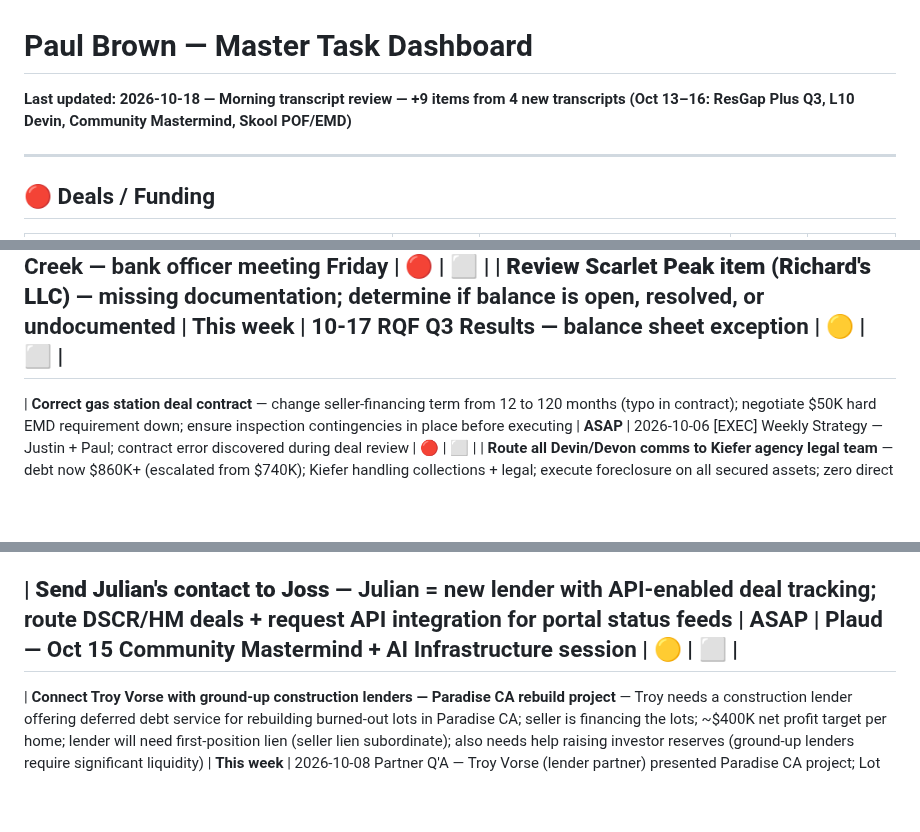
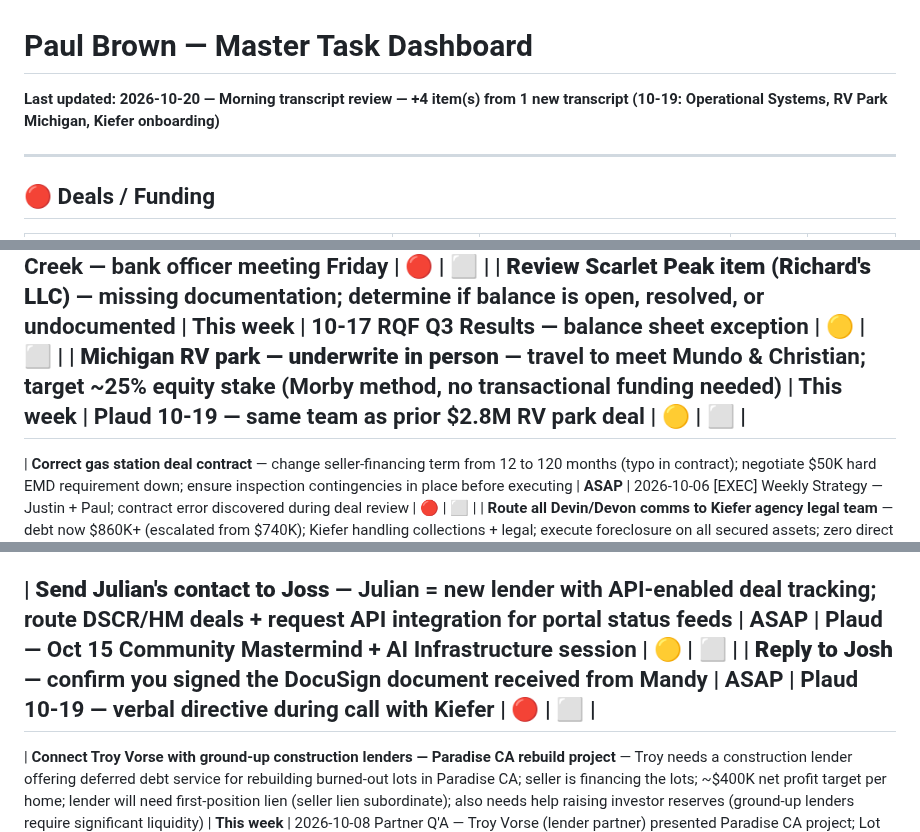
Before and after one commit to pmartbrown/dashboard, a Markdown page: todo.md, 3 parts joined by grey strips. Drawn GitHub-style; blank space fills up the shorter version.

Commit message:
Update todo.md — Morning transcript review 2026-10-20

```diff
--- a/todo.md
+++ b/todo.md
@@ -1,5 +1,5 @@
 # Paul Brown — Master Task Dashboard
-**Last updated: 2026-10-18 — Morning transcript review — +9 items from 4 new transcripts (Oct 13–16: ResGap Plus Q3, L10 Devin, Community Mastermind, Skool POF/EMD)**
+**Last updated: 2026-10-20 — Morning transcript review — +4 item(s) from 1 new transcript (10-19: Operational Systems, RV Park Michigan, Kiefer onboarding)**
 
 ---
 
@@ -132,6 +132,7 @@
 | **Define Duke Creek syndication package** — standard PPM/LPA for $1M–$1.5M raise; set max bridge credit line and front-end EMD coverage terms; clarify bond (12%/yr) vs. equity tiers | ASAP | 10-17 Duke Creek Partner call — Morby method, seller note at 4.25% | 🔴 | ⬜ |
 | **Arrange transactional/lending funds for Duke Creek (~$1.6M)** — first-position lender policy; cap at ≤20% of quarterly deployed capital; require 50%+ raise secured before funding | By 10-23 | 10-17 Duke Creek — bank officer meeting Friday | 🔴 | ⬜ |
 | **Review Scarlet Peak item (Richard's LLC)** — missing documentation; determine if balance is open, resolved, or undocumented | This week | 10-17 RQF Q3 Results — balance sheet exception | 🟡 | ⬜ |
+| **Michigan RV park — underwrite in person** — travel to meet Mundo & Christian; target ~25% equity stake (Morby method, no transactional funding needed) | This week | Plaud 10-19 — same team as prior $2.8M RV park deal | 🟡 | ⬜ |
 ---
 
 | **Correct gas station deal contract** — change seller-financing term from 12 to 120 months (typo in contract); negotiate $50K hard EMD requirement down; ensure inspection contingencies in place before executing | **ASAP** | 2026-10-06 [EXEC] Weekly Strategy — Justin + Paul; contract error discovered during deal review | 🔴 | ⬜ |
@@ -304,6 +305,7 @@
 | **Decide on Roger referral relationship** — Justin recommends strategic distancing; determine if RQF continues accepting Roger's deal flow | This week | 2026-10-13 [L10] — ongoing tension; Roger not cooperative on $1.7M deal | 🟡 | ⬜ |
 
 | **Send Julian's contact to Joss** — Julian = new lender with API-enabled deal tracking; route DSCR/HM deals + request API integration for portal status feeds | ASAP | Plaud — Oct 15 Community Mastermind + AI Infrastructure session | 🟡 | ⬜ |
+| **Reply to Josh** — confirm you signed the DocuSign document received from Mandy | ASAP | Plaud 10-19 — verbal directive during call with Kiefer | 🔴 | ⬜ |
 ---
 
 | **Connect Troy Vorse with ground-up construction lenders — Paradise CA rebuild project** — Troy needs a construction lender offering deferred debt service for rebuilding burned-out lots in Paradise CA; seller is financing the lots; ~$400K net profit target per home; lender will need first-position lien (seller lien subordinate); also needs help raising investor reserves (ground-up lenders require significant liquidity) | **This week** | 2026-10-08 Partner Q'A — Troy Vorse (lender partner) presented Paradise CA project; Lot acquisition via seller carry; construction loan with deferred debt service is the target structure | 🟡 | ⬜ |
```
Also changed, not shown: other parts of todo.md (+2 -0 lines).
